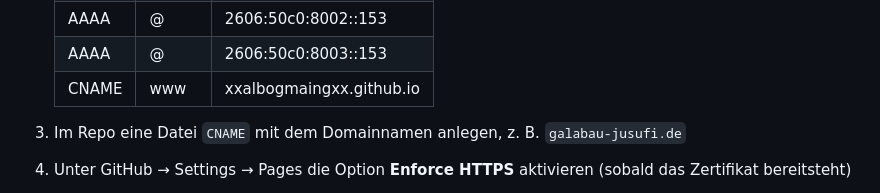
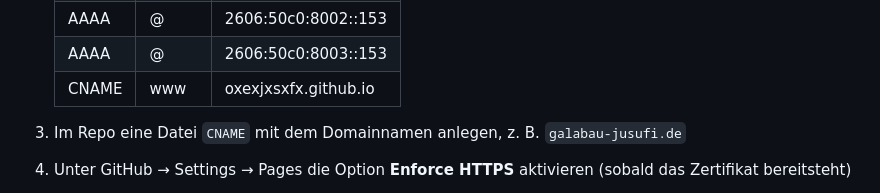
Before and after one commit to oxexjxsxfx/GalaBau-Jusufi, a Markdown page: README.md, the part around the change. Drawn GitHub-style.

Commit message:
README: GitHub-Benutzername im DNS-Beispiel korrigiert
Co-Authored-By: Claude Opus 5 <noreply@anthropic.com>

```diff
--- a/README.md
+++ b/README.md
@@ -72,7 +72,7 @@ Die Webseite läuft kostenlos auf GitHub Pages. Für die eigene Domain fallen nu
    | AAAA | @ | 2606:50c0:8001::153 |
    | AAAA | @ | 2606:50c0:8002::153 |
    | AAAA | @ | 2606:50c0:8003::153 |
-   | CNAME | www | xxalbogmaingxx.github.io |
+   | CNAME | www | oxexjxsxfx.github.io |
 
 3. Im Repo eine Datei `CNAME` mit dem Domainnamen anlegen, z. B. `galabau-jusufi.de`
 4. Unter GitHub → Settings → Pages die Option **Enforce HTTPS** aktivieren (sobald das Zertifikat bereitsteht)
```
